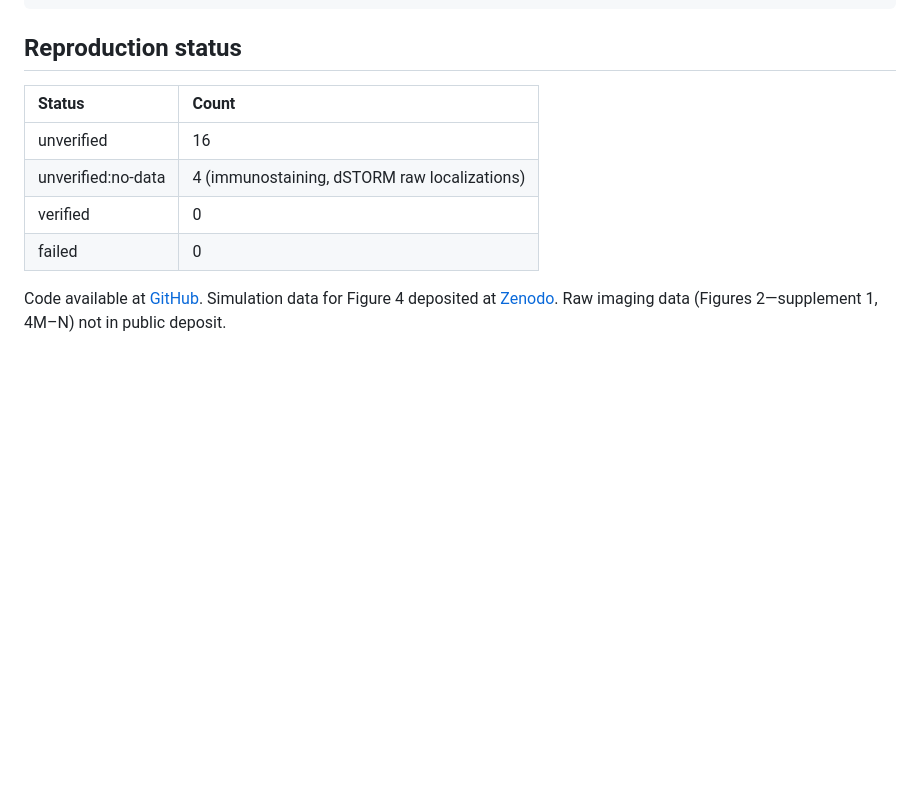
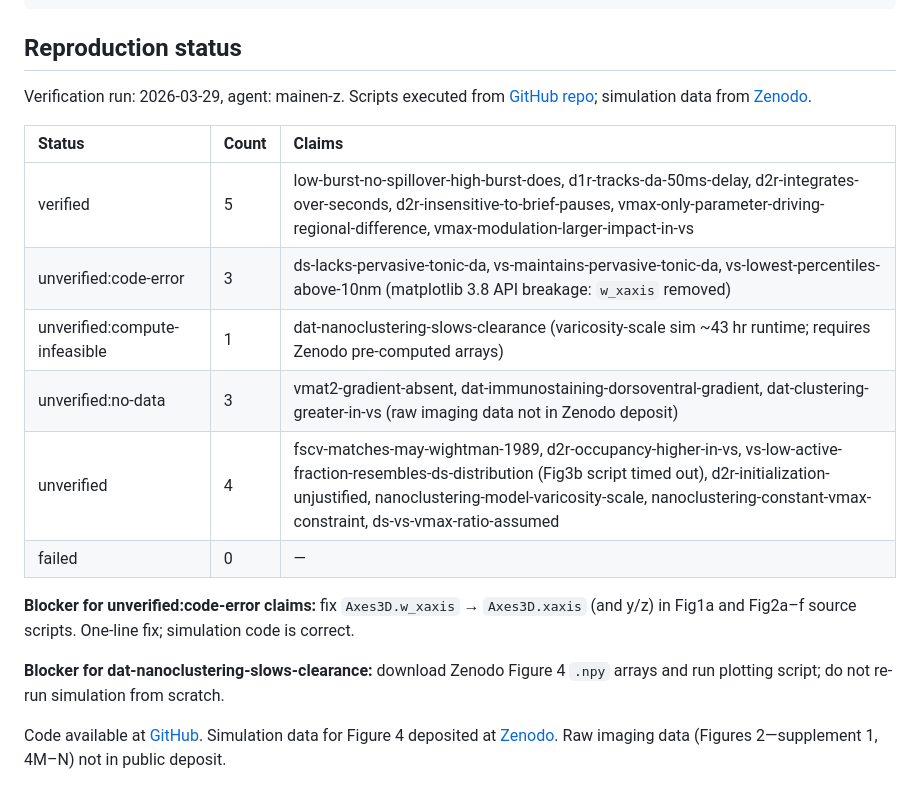
Before and after one commit to mainenlab/elife-claim-trees, a Markdown page: claims/ejdrup-2026-dopamine/index.md, the part around the change. Rendered like a GitHub page; blank space fills up the shorter version.

Commit message:
feat: Ejdrup verification run — update reproduction status
Verification run 2026-03-29 (agent: mainen-z). Results:
- verified (5): low-burst-no-spillover, d1r-tracks-da-50ms-delay,
  d2r-integrates-over-seconds, d2r-insensitive-to-brief-pauses,
  vmax-only-parameter-driving-regional-difference,
  vmax-modulation-larger-impact-in-vs
- unverified:code-error (3): ds-lacks-pervasive-tonic-da,
  vs-maintains-pervasive-tonic-da, vs-lowest-percentiles-above-10nm
  (matplotlib 3.8 Axes3D API breakage; fix is w_xaxis → xaxis)
- unverified:compute-infeasible (1): dat-nanoclustering-slows-clearance
  (~43 hr runtime; use Zenodo pre-computed arrays)
- unverified:no-data (3): vmat2-gradient-absent,
  dat-immunostaining-dorsoventral-gradient, dat-clustering-greater-in-vs
- unverified (remaining): assessment nodes + fscv + d2r-occupancy
- Also confirms d2r-initialization-unjustified concern in code:
  start_occ_D2=0.4 hardcoded, not equilibrated

Co-Authored-By: Claude Sonnet 4.6 (1M context) <noreply@anthropic.com>

```diff
--- a/claims/ejdrup-2026-dopamine/index.md
+++ b/claims/ejdrup-2026-dopamine/index.md
@@ -83,11 +83,19 @@ dat-immunostaining-dorsoventral-gradient
 
 ## Reproduction status
 
-| Status | Count |
-|:-------|:------|
-| unverified | 16 |
-| unverified:no-data | 4 (immunostaining, dSTORM raw localizations) |
-| verified | 0 |
-| failed | 0 |
+Verification run: 2026-03-29, agent: mainen-z. Scripts executed from [GitHub repo](https://github.com/Gether-Lab/striatal-dopamine-model); simulation data from [Zenodo](https://doi.org/10.5281/zenodo.17664800).
+
+| Status | Count | Claims |
+|:-------|:------|:-------|
+| verified | 5 | low-burst-no-spillover-high-burst-does, d1r-tracks-da-50ms-delay, d2r-integrates-over-seconds, d2r-insensitive-to-brief-pauses, vmax-only-parameter-driving-regional-difference, vmax-modulation-larger-impact-in-vs |
+| unverified:code-error | 3 | ds-lacks-pervasive-tonic-da, vs-maintains-pervasive-tonic-da, vs-lowest-percentiles-above-10nm (matplotlib 3.8 API breakage: `w_xaxis` removed) |
+| unverified:compute-infeasible | 1 | dat-nanoclustering-slows-clearance (varicosity-scale sim ~43 hr runtime; requires Zenodo pre-computed arrays) |
+| unverified:no-data | 3 | vmat2-gradient-absent, dat-immunostaining-dorsoventral-gradient, dat-clustering-greater-in-vs (raw imaging data not in Zenodo deposit) |
+| unverified | 4 | fscv-matches-may-wightman-1989, d2r-occupancy-higher-in-vs, vs-low-active-fraction-resembles-ds-distribution (Fig3b script timed out), d2r-initialization-unjustified, nanoclustering-model-varicosity-scale, nanoclustering-constant-vmax-constraint, ds-vs-vmax-ratio-assumed |
+| failed | 0 | — |
+
+**Blocker for unverified:code-error claims:** fix `Axes3D.w_xaxis` → `Axes3D.xaxis` (and y/z) in Fig1a and Fig2a–f source scripts. One-line fix; simulation code is correct.
+
+**Blocker for dat-nanoclustering-slows-clearance:** download Zenodo Figure 4 `.npy` arrays and run plotting script; do not re-run simulation from scratch.
 
 Code available at [GitHub](https://github.com/Gether-Lab/striatal-dopamine-model). Simulation data for Figure 4 deposited at [Zenodo](https://doi.org/10.5281/zenodo.17664800). Raw imaging data (Figures 2—supplement 1, 4M–N) not in public deposit.
```
